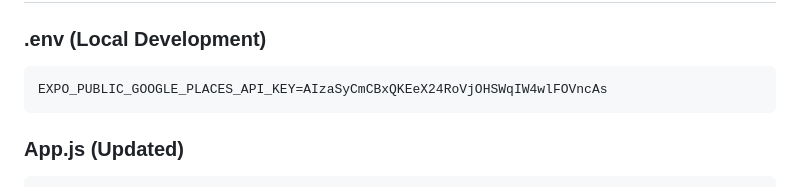
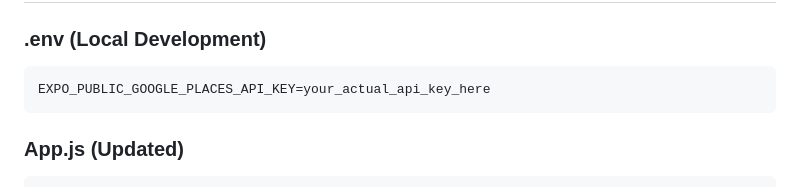
Before and after one commit to CherrelleTucker/forkit, a Markdown page: API_KEY_SECURITY.md, the part around the change. Rendered like a GitHub page.

````diff
--- a/API_KEY_SECURITY.md
+++ b/API_KEY_SECURITY.md
@@ -307,7 +307,7 @@ res.json(data);
 
 ### .env (Local Development)
 ```bash
-EXPO_PUBLIC_GOOGLE_PLACES_API_KEY=AIzaSyCmCBxQKEeX24RoVjOHSWqIW4wlFOVncAs
+EXPO_PUBLIC_GOOGLE_PLACES_API_KEY=your_actual_api_key_here
 ```
 
 ### App.js (Updated)
````
Also changed, not shown: DEPLOYMENT_README.md (+3 -3 lines), START_HERE.md (+1 -1 lines).
